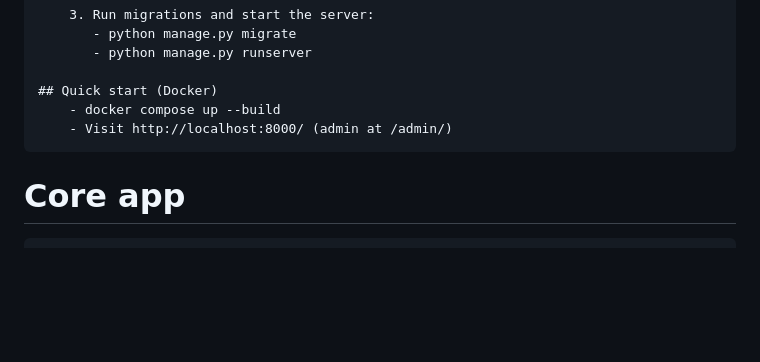
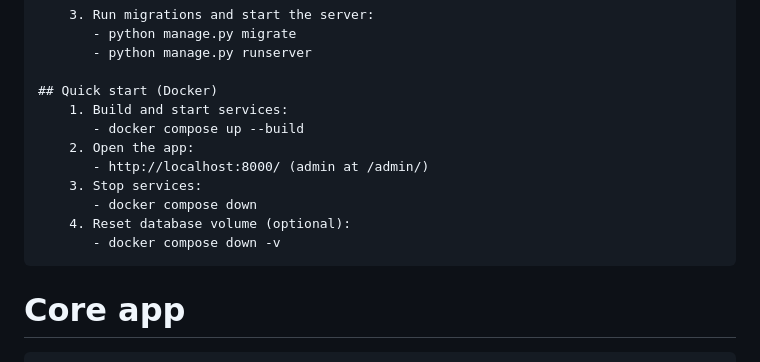
Before and after one commit to tjbish/InsightersIncWorkflowAutomation, a Markdown page: README.md, the part around the change. GitHub-like rendering; blank space fills up the shorter version.

Commit message:
Updated Docker instructions in README

```diff
--- a/README.md
+++ b/README.md
@@ -128,8 +128,14 @@
            - python manage.py runserver
 
     ## Quick start (Docker)
-        - docker compose up --build
-        - Visit http://localhost:8000/ (admin at /admin/)
+        1. Build and start services:
+           - docker compose up --build
+        2. Open the app:
+           - http://localhost:8000/ (admin at /admin/)
+        3. Stop services:
+           - docker compose down
+        4. Reset database volume (optional):
+           - docker compose down -v
 
 # Core app
     The minimal core app now renders a template-based home page at `/`.
```
